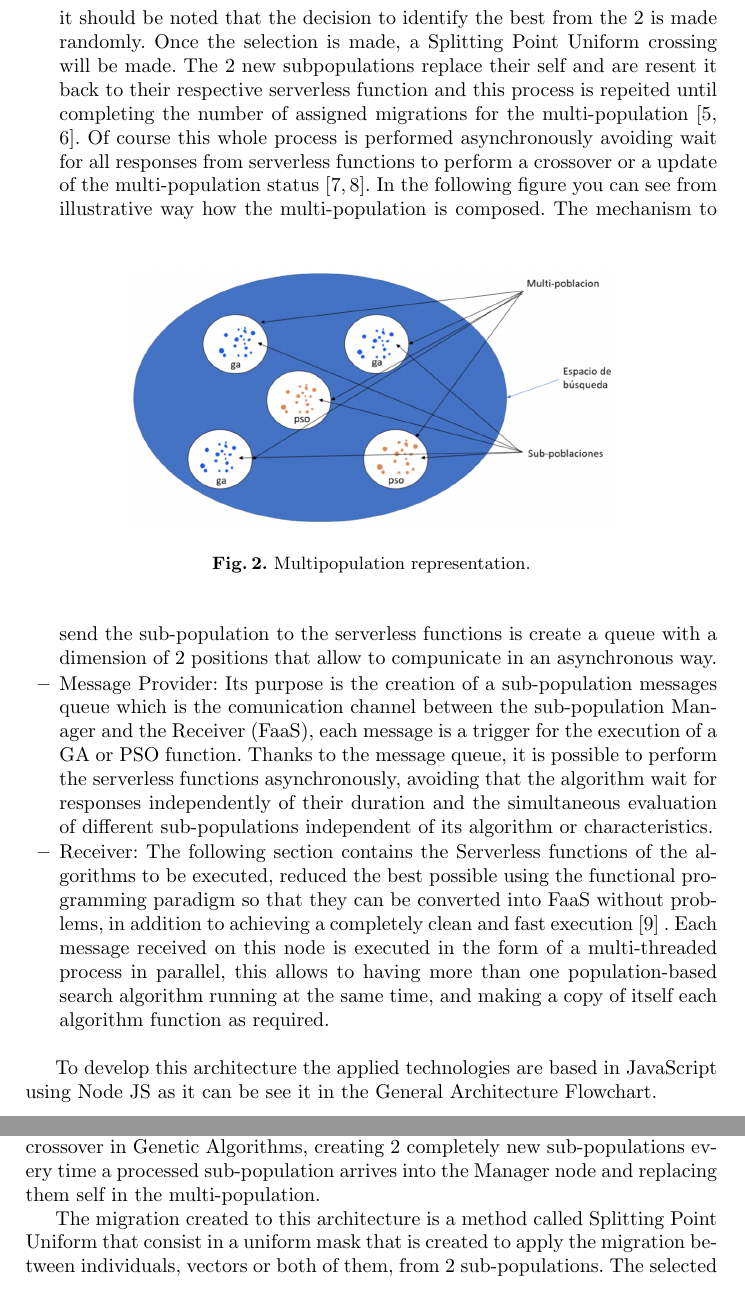
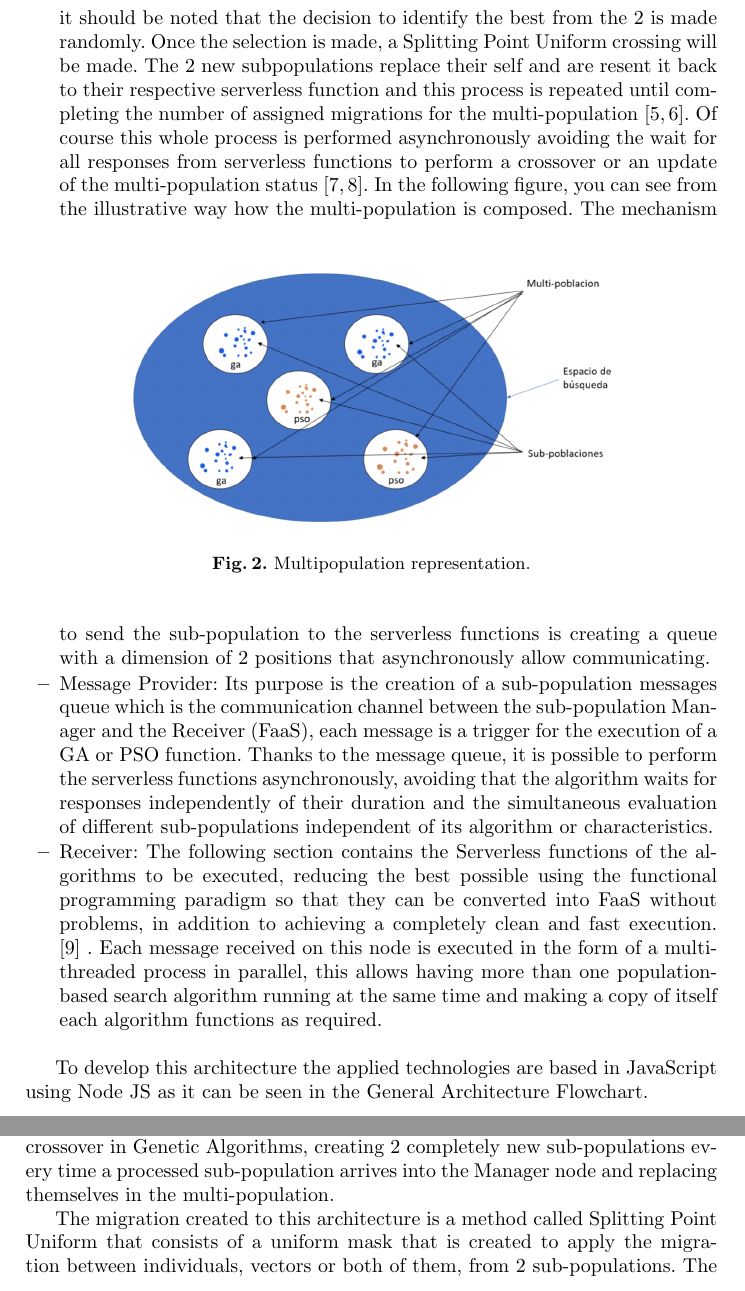
Before and after one commit to Erickvami/article-distributed-parallel, a LaTeX paper (samplepaper.tex): two parts of pages 4 and 5 of 13, joined at a grey line, cut so that both start at the same text. Compiled offline with pdfLaTeX.

Commit message:
English checked with grammarly app
Closes #6

```diff
--- a/samplepaper.tex
+++ b/samplepaper.tex
@@ -269,5 +262,0 @@ This architecture consist in 3 nodes, they are explained on the next points:
-  subpopulation that it have been selected among the best 2, it should be noted
-  that the decision to identify the best from the 2 is made randomly. Once the
-  selection is made, a Splitting Point Uniform crossing will be made. The 2 new
-  subpopulations replace their self and are resent it back to their respective
-  serverless function and this process is repeited until completing the number
@@ -274,34 +266,37 @@ This architecture consist in 3 nodes, they are explained on the next points:
+ among the best 2, it should be noted that the decision to identify the best from the 2 is made randomly.
+ Once the selection is made, a Splitting Point Uniform crossing will be made. The 2 new
+ subpopulations replace their self and are resent it back to their respective serverless function and this process is repeated until completing the number
  of assigned migrations for the multi-population \cite{Ma2019,Santander-jim2018}. Of course this whole process
-  is performed asynchronously avoiding wait for all responses from serverless
-  functions to perform a crossover or a update of the multi-population status
-  \cite{Lovbjerg2001,Jimeno2019}. In the following figure you can see from
-  illustrative way how the multi-population is composed.
+ is performed asynchronously avoiding the wait for all responses from serverless
+ functions to perform a crossover or an update of the multi-population status
+ \cite{Lovbjerg2001,Jimeno2019}. In the following figure, you can see from
+ the illustrative way how the multi-population is composed.
 \begin{figure}[htp]
   \centering
   \includegraphics[width=0.7\textwidth]{img/multipopulation.png}
   \caption{Multipopulation representation.} \label{fig1}
   \end{figure}
-  The mechanism to send the sub-population to the serverless functions is create a queue
-  with a dimension of 2 positions that allow to compunicate in an asynchronous way.
+  The mechanism to send the sub-population to the serverless functions is creating a queue
+ with a dimension of 2 positions that asynchronously allow communicating.
 \item Message Provider: Its purpose is the creation of a sub-population messages
-queue which is the comunication channel between the sub-population Manager and
+queue which is the communication channel between the sub-population Manager and
 the Receiver (FaaS), each message is a trigger for the execution of a GA or PSO
 function. Thanks to the message queue, it is possible to perform the serverless
-functions asynchronously, avoiding that the algorithm wait for responses
+functions asynchronously, avoiding that the algorithm waits for responses
 independently of their duration and the simultaneous evaluation of different
 sub-populations independent of its algorithm or characteristics.
 \item Receiver: The following section contains the Serverless functions of the
-algorithms to be executed, reduced the best possible using the functional
+algorithms to be executed, reducing the best possible using the functional
 programming paradigm so that they can be converted into FaaS without problems,
-in addition to achieving a completely clean and fast execution
+in addition to achieving a completely clean and fast execution.
 \cite{Roberts2016} . Each message received on this node is executed in the form
-of a multi-threaded process in parallel, this allows to having more than one
-population-based search algorithm running at the same time, and making a copy of
-itself each algorithm function as required.
+of a multi-threaded process in parallel, this allows having more than one
+population-based search algorithm running at the same time and making a copy of
+itself each algorithm functions as required.
 \end{itemize}
 
 To develop this architecture the applied technologies are based in JavaScript
-using Node JS as it can be see it in the General Architecture Flowchart.
+using Node JS as it can be seen in the General Architecture Flowchart.
 
 \begin{figure}[htp]
   \centering
@@ -326,10 +321,9 @@ directly with their respective algorithms.
 \subsection{Splitting Point Uniform Migration}
 
 This architecture communicates sub-populations using migrations, taking information from 2 sub-populations and mixing them
-using a process similar to crossover in Genetic Algorithms, creating 2 completely new sub-populations
-every time a processed sub-population arrives into the Manager node and replacing them self in the multi-population.
+using a process similar to a crossover in Genetic Algorithms, creating 2 completely new sub-populations
+every time a processed sub-population arrives into the Manager node and replacing themselves in the multi-population.
 
-The migration created to this architecture is a method called Splitting Point Uniform that consist in a
-uniform mask that is created to apply the migration between individuals, vectors or both of them, from 2
+The migration created to this architecture is a method called Splitting Point Uniform that consists of a uniform mask that is created to apply the migration between individuals, vectors or both of them, from 2
 sub-populations. The selected data are combined using the middle point between
 the active values points by the binary mask generated randomly. This process iterates the 2 sub-populations to
```
Also changed, not shown: samplepaper.tex (86 more changed lines). Lines whose indentation alone changed are shown as unchanged.
